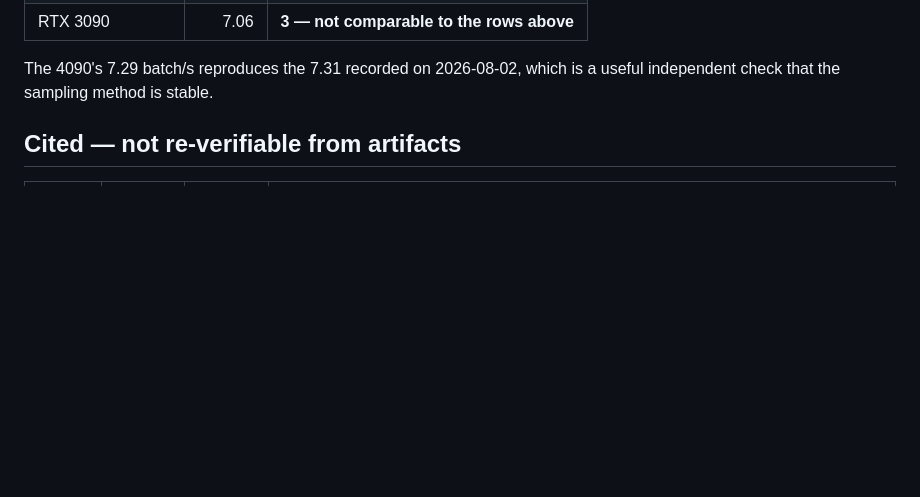
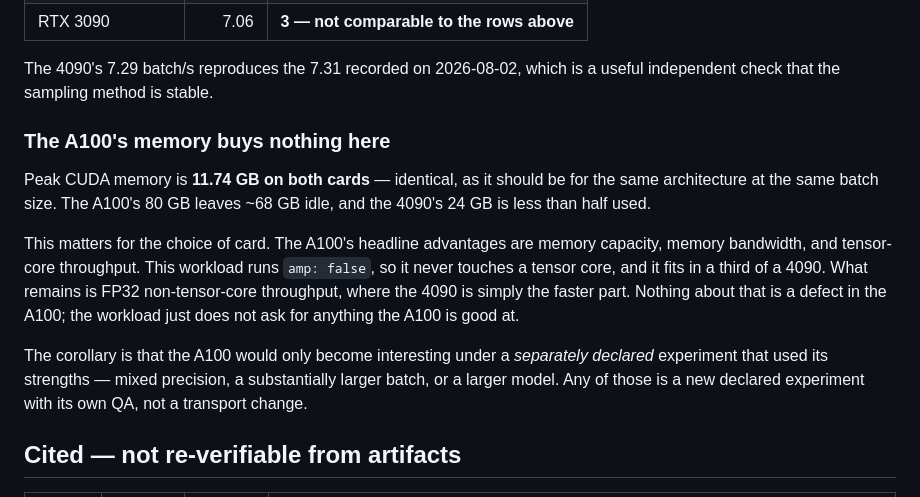
Before and after one commit to JulianAttemptsCoding/Fast-MC-CBSC, a Markdown page: docs/GPU_BENCHMARKS.md, the part around the change. Rendered like a GitHub page; blank space fills up the shorter version.

Commit message:
docs(gpu): the A100's memory and tensor cores are idle on this workload
Peak CUDA memory is 11.74 GB on both cards, so the A100's 80 GB leaves ~68 GB
unused and the 4090's 24 GB is less than half used. With amp: false the
workload never touches a tensor core either, leaving FP32 non-tensor-core
throughput as the only axis that matters -- which is why the 4090 wins. The
A100 only becomes interesting under a separately declared experiment that uses
its strengths.

Co-Authored-By: Claude Opus 5 <noreply@anthropic.com>

```diff
--- a/docs/GPU_BENCHMARKS.md
+++ b/docs/GPU_BENCHMARKS.md
@@ -55,6 +55,24 @@ Mid-epoch training-only rates sampled the same way on the same day:
 
 The 4090's 7.29 batch/s reproduces the 7.31 recorded on 2026-08-02, which is a
 useful independent check that the sampling method is stable.
+
+### The A100's memory buys nothing here
+
+Peak CUDA memory is **11.74 GB on both cards** — identical, as it should be for
+the same architecture at the same batch size. The A100's 80 GB leaves ~68 GB
+idle, and the 4090's 24 GB is less than half used.
+
+This matters for the choice of card. The A100's headline advantages are memory
+capacity, memory bandwidth, and tensor-core throughput. This workload runs
+`amp: false`, so it never touches a tensor core, and it fits in a third of a
+4090. What remains is FP32 non-tensor-core throughput, where the 4090 is simply
+the faster part. Nothing about that is a defect in the A100; the workload just
+does not ask for anything the A100 is good at.
+
+The corollary is that the A100 would only become interesting under a *separately
+declared* experiment that used its strengths — mixed precision, a substantially
+larger batch, or a larger model. Any of those is a new declared experiment with
+its own QA, not a transport change.
 
 ## Cited — not re-verifiable from artifacts
 
```
